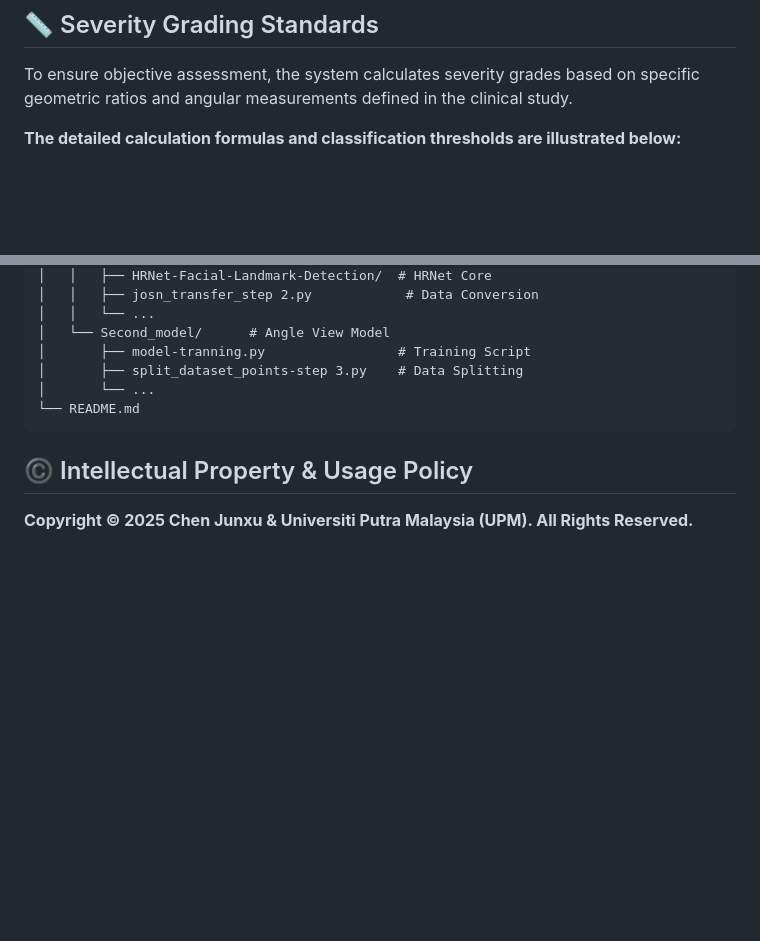
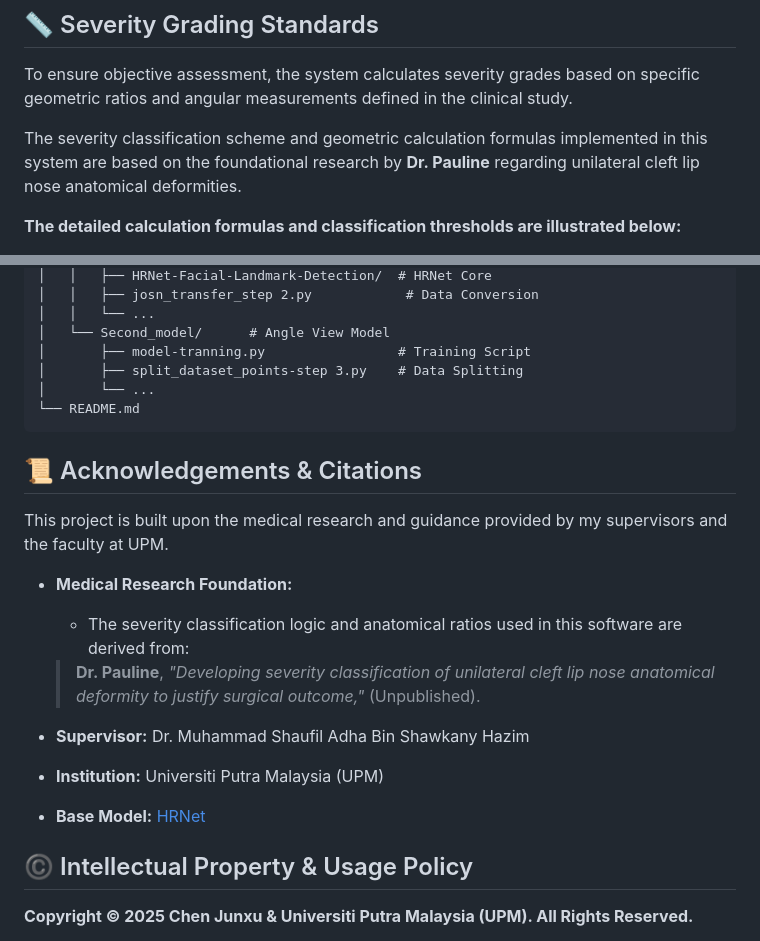
Before and after one commit to Jarync/UCL-Severity-Analyzer, a Markdown page: README.md, 2 parts joined by grey strips. Rendered like a GitHub page; blank space fills up the shorter version.

````diff
--- a/README.md
+++ b/README.md
@@ -125,6 +125,8 @@ The system uses two distinct models. Below is the step-by-step pipeline to repro
 
 To ensure objective assessment, the system calculates severity grades based on specific geometric ratios and angular measurements defined in the clinical study.
 
+The severity classification scheme and geometric calculation formulas implemented in this system are based on the foundational research by **Dr. Pauline** regarding unilateral cleft lip nose anatomical deformities.
+
 **The detailed calculation formulas and classification thresholds are illustrated below:**
 
 <img width="468" height="318" alt="屏幕截图 2025-11-23 020855" src="https://github.com/user-attachments/assets/9183ccef-7340-4b22-8755-ac27aa65d10d" />
@@ -204,6 +206,18 @@ UCL-Severity-Analyzer/
 └── README.md
 ```
 
+## 📜 Acknowledgements & Citations
+
+This project is built upon the medical research and guidance provided by my supervisors and the faculty at UPM.
+
+* **Medical Research Foundation:**
+    * The severity classification logic and anatomical ratios used in this software are derived from:
+    > **Dr. Pauline**, *"Developing severity classification of unilateral cleft lip nose anatomical deformity to justify surgical outcome,"* (Unpublished).
+
+* **Supervisor:** Dr. Muhammad Shaufil Adha Bin Shawkany Hazim
+* **Institution:** Universiti Putra Malaysia (UPM)
+* **Base Model:** [HRNet](https://github.com/HRNet/HRNet-Facial-Landmark-Detection)
+
 ## ©️ Intellectual Property & Usage Policy
 
 **Copyright © 2025 Chen Junxu & Universiti Putra Malaysia (UPM). All Rights Reserved.**
````
